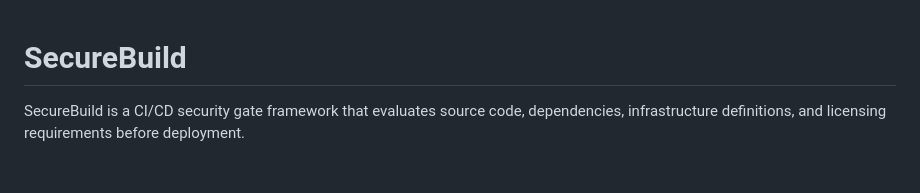
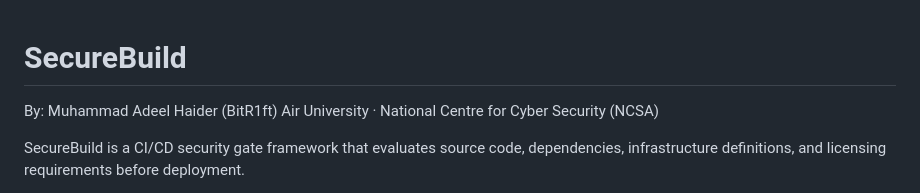
Before and after one commit to BitR1ft/SecureBuild, a Markdown page: README.md, the part around the change. Drawn GitHub-style; blank space fills up the shorter version.

```diff
--- a/README.md
+++ b/README.md
@@ -1,4 +1,7 @@
 # SecureBuild
+
+By: Muhammad Adeel Haider (BitR1ft)
+Air University · National Centre for Cyber Security (NCSA)
 
 SecureBuild is a CI/CD security gate framework that evaluates source code, dependencies, infrastructure definitions, and licensing requirements before deployment.
 
```
